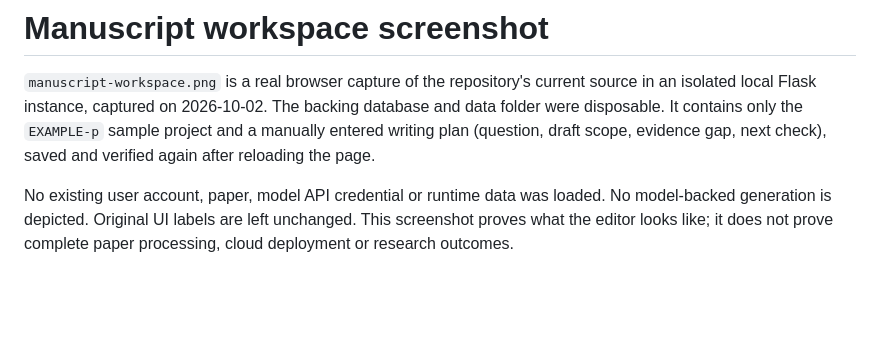
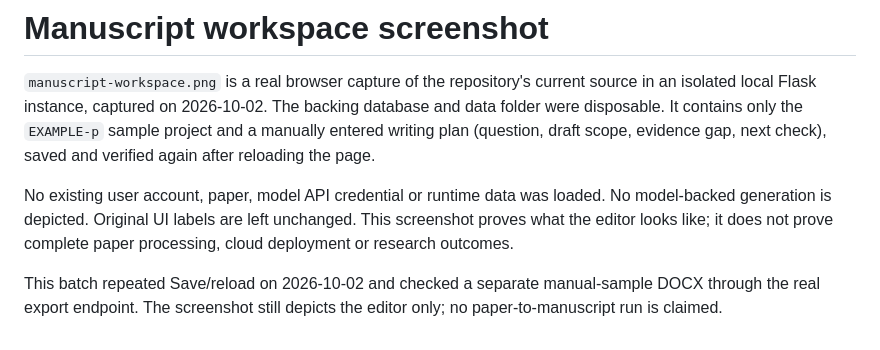
Before and after one commit to SpadesZ/roothinks-1.0.1, a Markdown page: docs/assets/README.md, the part around the change. GitHub-like rendering; blank space fills up the shorter version.

```diff
--- a/docs/assets/README.md
+++ b/docs/assets/README.md
@@ -10,3 +10,5 @@ No existing user account, paper, model API credential or runtime data was
 loaded. No model-backed generation is depicted. Original UI labels are left
 unchanged. This screenshot proves what the editor looks like; it does not
 prove complete paper processing, cloud deployment or research outcomes.
+
+This batch repeated Save/reload on 2026-10-02 and checked a separate manual-sample DOCX through the real export endpoint. The screenshot still depicts the editor only; no paper-to-manuscript run is claimed.
```
Also changed, not shown: README.md (+24 -9 lines), docs/assets/manuscript-workspace.png.
